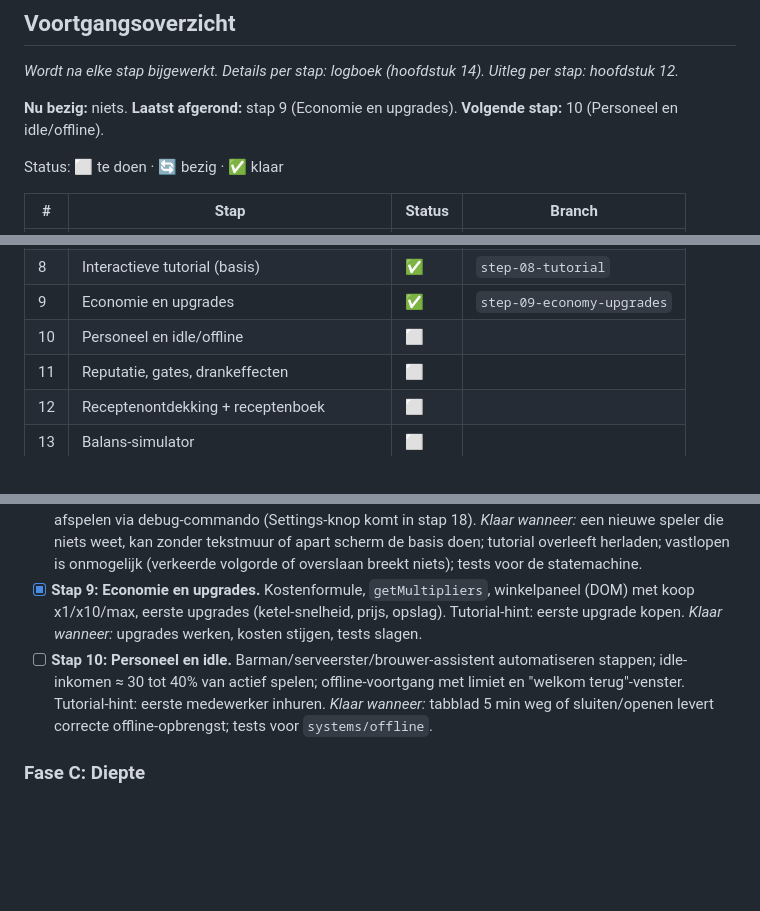
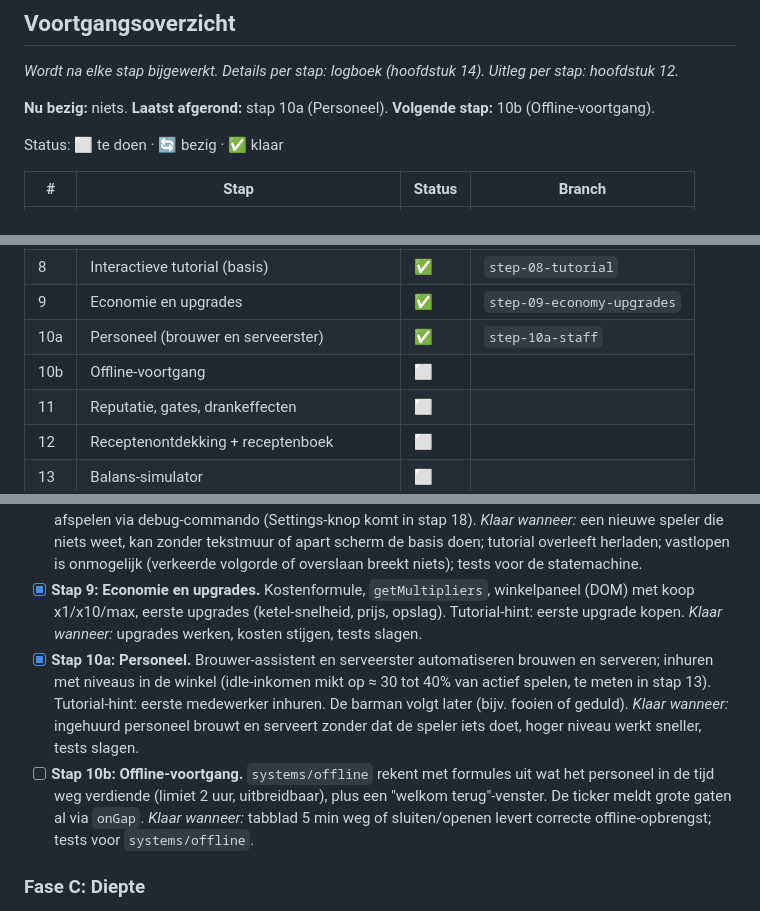
Before and after one commit to TripR27/CrazyGamesGame, a Markdown page: SPEC.md, 3 parts joined by grey strips. GitHub-like rendering; blank space fills up the shorter version.

Commit message:
Update SPEC after step 10a

```diff
--- a/SPEC.md
+++ b/SPEC.md
@@ -9,7 +9,7 @@
 
 *Wordt na elke stap bijgewerkt. Details per stap: logboek (hoofdstuk 14). Uitleg per stap: hoofdstuk 12.*
 
-**Nu bezig:** niets. **Laatst afgerond:** stap 9 (Economie en upgrades). **Volgende stap:** 10 (Personeel en idle/offline).
+**Nu bezig:** niets. **Laatst afgerond:** stap 10a (Personeel). **Volgende stap:** 10b (Offline-voortgang).
 
 Status: ⬜ te doen · 🔄 bezig · ✅ klaar
 
@@ -24,7 +24,8 @@ Status: ⬜ te doen · 🔄 bezig · ✅ klaar
 | 7 | Brouwen en serveren | ✅ | `step-07-brew-and-serve` |
 | 8 | Interactieve tutorial (basis) | ✅ | `step-08-tutorial` |
 | 9 | Economie en upgrades | ✅ | `step-09-economy-upgrades` |
-| 10 | Personeel en idle/offline | ⬜ | |
+| 10a | Personeel (brouwer en serveerster) | ✅ | `step-10a-staff` |
+| 10b | Offline-voortgang | ⬜ | |
 | 11 | Reputatie, gates, drankeffecten | ⬜ | |
 | 12 | Receptenontdekking + receptenboek | ⬜ | |
 | 13 | Balans-simulator | ⬜ | |
@@ -374,7 +375,9 @@ Zeg: "Doe stap N". Elke stap is los te testen. Stappen bouwen op elkaar, dus vol
   *Klaar wanneer:* een nieuwe speler die niets weet, kan zonder tekstmuur of apart scherm de basis doen; tutorial overleeft herladen; vastlopen is onmogelijk (verkeerde volgorde of overslaan breekt niets); tests voor de statemachine.
 - [x] **Stap 9: Economie en upgrades.** Kostenformule, `getMultipliers`, winkelpaneel (DOM) met koop x1/x10/max, eerste upgrades (ketel-snelheid, prijs, opslag). Tutorial-hint: eerste upgrade kopen.
   *Klaar wanneer:* upgrades werken, kosten stijgen, tests slagen.
-- [ ] **Stap 10: Personeel en idle.** Barman/serveerster/brouwer-assistent automatiseren stappen; idle-inkomen ≈ 30 tot 40% van actief spelen; offline-voortgang met limiet en "welkom terug"-venster. Tutorial-hint: eerste medewerker inhuren.
+- [x] **Stap 10a: Personeel.** Brouwer-assistent en serveerster automatiseren brouwen en serveren; inhuren met niveaus in de winkel (idle-inkomen mikt op ≈ 30 tot 40% van actief spelen, te meten in stap 13). Tutorial-hint: eerste medewerker inhuren. De barman volgt later (bijv. fooien of geduld).
+  *Klaar wanneer:* ingehuurd personeel brouwt en serveert zonder dat de speler iets doet, hoger niveau werkt sneller, tests slagen.
+- [ ] **Stap 10b: Offline-voortgang.** `systems/offline` rekent met formules uit wat het personeel in de tijd weg verdiende (limiet 2 uur, uitbreidbaar), plus een "welkom terug"-venster. De ticker meldt grote gaten al via `onGap`.
   *Klaar wanneer:* tabblad 5 min weg of sluiten/openen levert correcte offline-opbrengst; tests voor `systems/offline`.
 
 ### Fase C: Diepte
```
Also changed, not shown: other parts of SPEC.md (+16 -0 lines).
